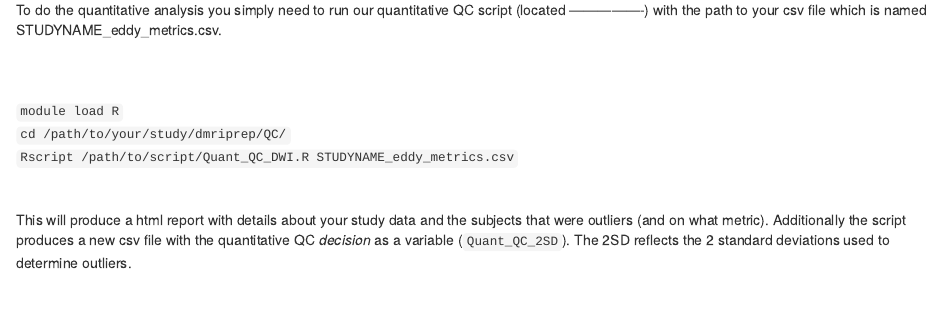
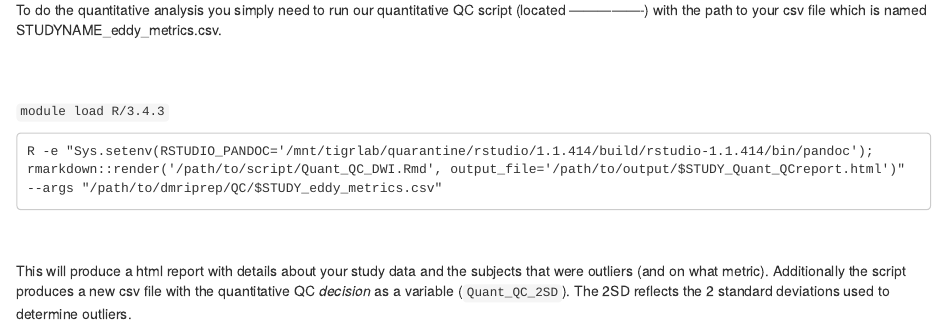
Before and after one commit to nat-forde/DWI_QC, an R Markdown document (DWI_QC_protocol.Rmd): the page in a window 1100 px wide, from 6000 px down. Rendered offline with R 4.5, knitr and Pandoc, with nearby package versions.

Commit message:
changed command for quant QC

````diff
--- a/DWI_QC_protocol.Rmd
+++ b/DWI_QC_protocol.Rmd
@@ -127,9 +127,13 @@ All these measures are gathered for the whole sample in one csv file after the Q
 <br></br>
 To do the quantitative analysis you simply need to run our quantitative QC script (located ----------------) with the path to your csv file which is named STUDYNAME_eddy_metrics.csv.
 <br></br>
-`module load R`
-`cd /path/to/your/study/dmriprep/QC/`
-`Rscript /path/to/script/Quant_QC_DWI.R STUDYNAME_eddy_metrics.csv`
+`module load R/3.4.3`
+```
+R -e "Sys.setenv(RSTUDIO_PANDOC='/mnt/tigrlab/quarantine/rstudio/1.1.414/build/rstudio-1.1.414/bin/pandoc');
+rmarkdown::render('/path/to/script/Quant_QC_DWI.Rmd', output_file='/path/to/output/$STUDY_Quant_QCreport.html')"
+--args "/path/to/dmriprep/QC/$STUDY_eddy_metrics.csv"
+```
+
 <br></br>
 This will produce a html report with details about your study data and the subjects that were outliers (and on what metric). Additionally the script produces a new csv file with the quantitative QC _decision_ as a variable (`Quant_QC_2SD`). The 2SD reflects the 2 standard deviations used to determine outliers.
 
````
